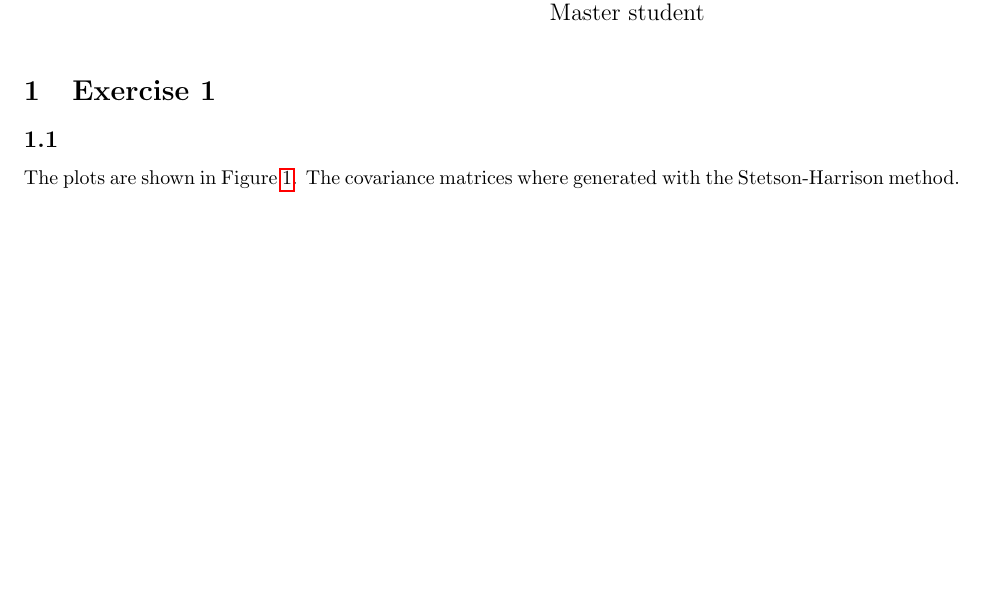
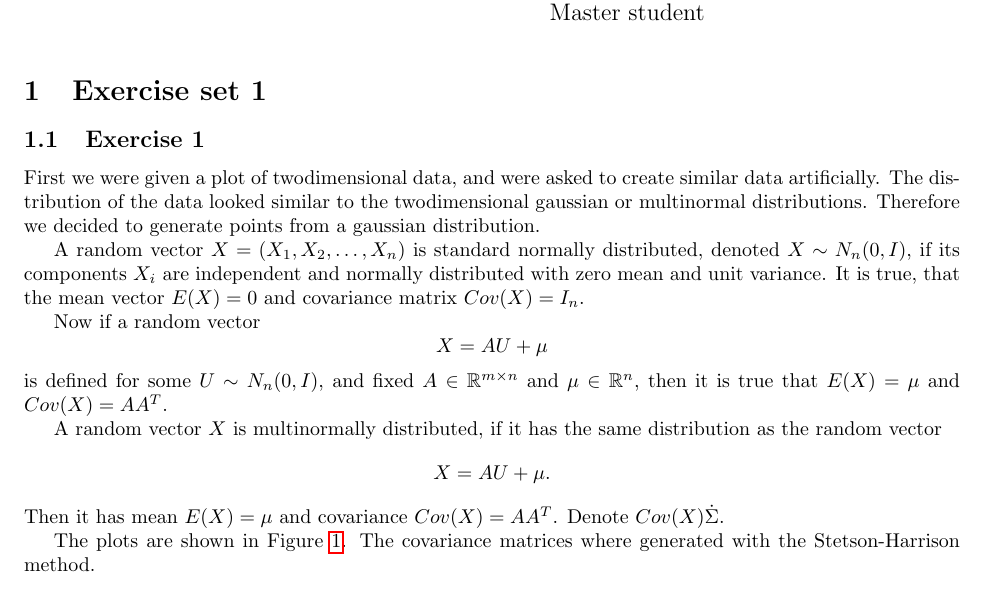
Before and after one commit to sisu/uml, a LaTeX document (doc/1.tex): part of page 1 of 8 before the commit and part of page 1 of 9 after it, cut so that both start at the same text, the shorter picture padded with empty space. Compiled offline with pdfLaTeX.

Commit message:
just testing, wrote the report a little further

```diff
--- a/doc/1.tex
+++ b/doc/1.tex
@@ -1,6 +1,6 @@
 \documentclass{article}
 \usepackage[utf8]{inputenc}
-\usepackage{amsmath,hyperref,verbatim,listings,graphicx,subfigure,fullpage}
+\usepackage{amssymb, amsmath,hyperref,verbatim,listings,graphicx,subfigure,fullpage}
 
 \begin{document}
 
@@ -16,8 +16,36 @@ Master student}
 \date{}
 \maketitle
 
-\section{Exercise 1}
-\subsection{}
+\section{Exercise set 1}
+\subsection{Exercise 1}
+First we were given a plot of twodimensional data, and were asked to
+create similar data artificially. The distribution of the data looked
+similar to the twodimensional gaussian or multinormal
+distributions. Therefore we decided to generate points from a
+gaussian distribution.
+
+A random vector $X = (X_1, X_2, \dots, X_n)$ is standard normally
+distributed, denoted $X \sim N_n(0,I)$, if its components $X_i$ are independent and normally
+distributed with zero mean and unit variance. It is true, that the
+mean vector $E(X) = 0$ and covariance matrix $Cov(X) = I_n$.
+
+Now if a random vector
+\[
+X = AU + \mu
+\]
+is defined for some $U \sim N_n(0,I)$, and fixed $A \in \mathbb{R}^{m \times n}$
+and $\mu \in \mathbb{R}^n$, then it is true that $E(X) = \mu$ and
+$Cov(X) = AA^T$.
+
+A random vector $X$ is multinormally
+distributed, if it has the same
+distribution as the random vector
+\[
+X = AU + \mu.
+\]
+Then it has mean $E(X) = \mu$ and covariance $Cov(X) = AA^T$. Denote
+$Cov(X) \dot \Sigma$.
+
 The plots are shown in Figure~\ref{fig:scatter}. The covariance matrices where generated with the Stetson-Harrison method.
 \subsection{}
 The principal components of the first and the third point set are shown in Figure~\ref{fig:pcadir}.
```
Also changed, not shown: doc/1.tex (2 more changed lines).
